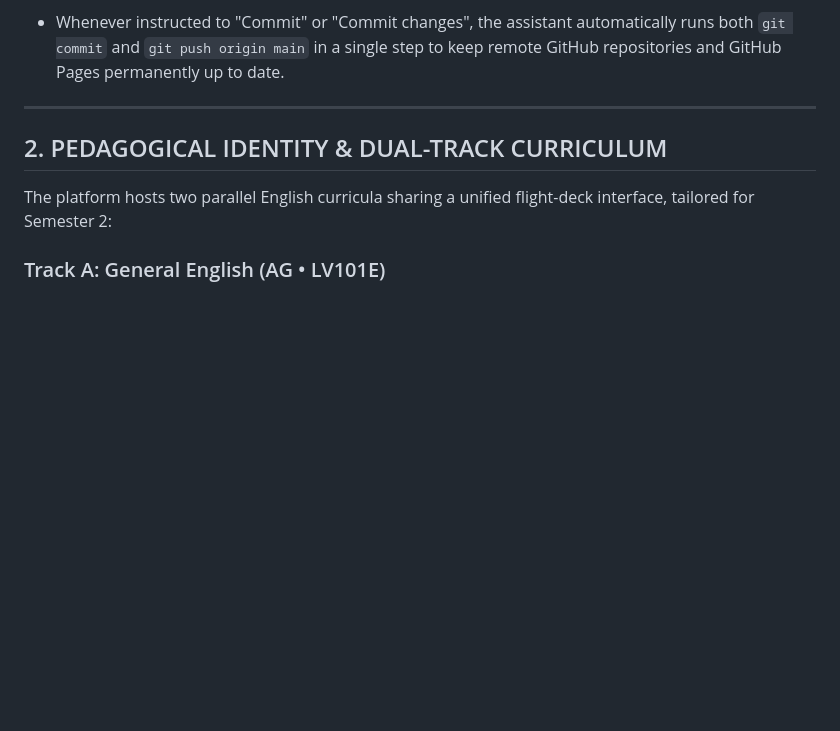
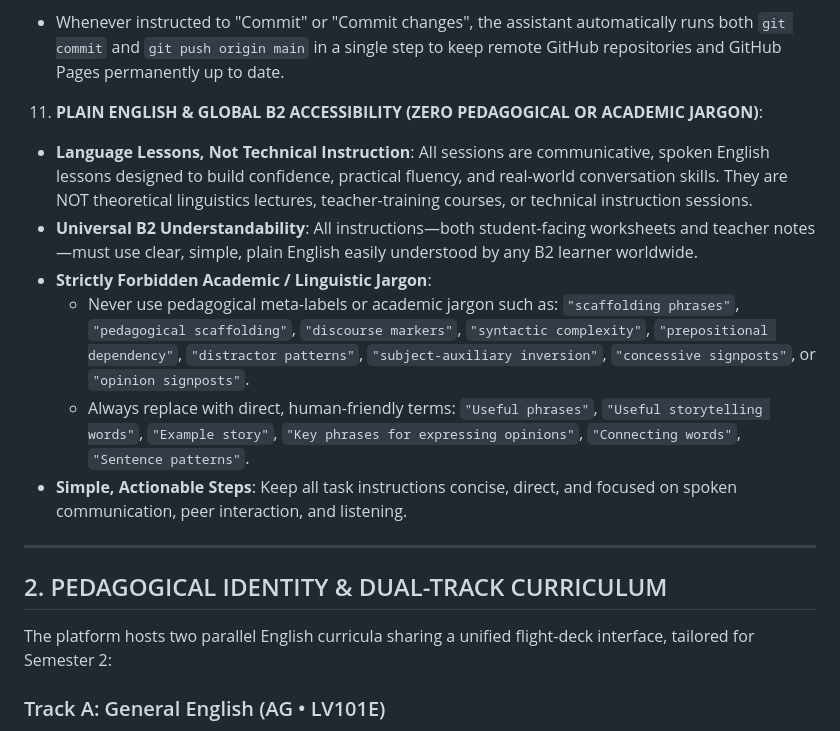
Before and after one commit to powerforcemotiondrive-pixel/GSEA_semester_2, a Markdown page: PROJECT_RULES.md, the part around the change. GitHub-like rendering; blank space fills up the shorter version.

Commit message:
docs(rules): synchronize Rule I plain English & global B2 accessibility

```diff
--- a/PROJECT_RULES.md
+++ b/PROJECT_RULES.md
@@ -41,6 +41,13 @@ Before modifying any file in this repository, any AI assistant MUST adhere to th
    - Any new rules, operational guidelines, or shared tooling scripts must immediately be synchronized across both `GSEA_semester_1` and `GSEA_semester_2`.
 10. **ATOMIC COMMIT & PUSH PROTOCOL**:
    - Whenever instructed to "Commit" or "Commit changes", the assistant automatically runs both `git commit` and `git push origin main` in a single step to keep remote GitHub repositories and GitHub Pages permanently up to date.
+11. **PLAIN ENGLISH & GLOBAL B2 ACCESSIBILITY (ZERO PEDAGOGICAL OR ACADEMIC JARGON)**:
+   - **Language Lessons, Not Technical Instruction**: All sessions are communicative, spoken English lessons designed to build confidence, practical fluency, and real-world conversation skills. They are NOT theoretical linguistics lectures, teacher-training courses, or technical instruction sessions.
+   - **Universal B2 Understandability**: All instructions—both student-facing worksheets and teacher notes—must use clear, simple, plain English easily understood by any B2 learner worldwide.
+   - **Strictly Forbidden Academic / Linguistic Jargon**:
+     - Never use pedagogical meta-labels or academic jargon such as: `"scaffolding phrases"`, `"pedagogical scaffolding"`, `"discourse markers"`, `"syntactic complexity"`, `"prepositional dependency"`, `"distractor patterns"`, `"subject-auxiliary inversion"`, `"concessive signposts"`, or `"opinion signposts"`.
+     - Always replace with direct, human-friendly terms: `"Useful phrases"`, `"Useful storytelling words"`, `"Example story"`, `"Key phrases for expressing opinions"`, `"Connecting words"`, `"Sentence patterns"`.
+   - **Simple, Actionable Steps**: Keep all task instructions concise, direct, and focused on spoken communication, peer interaction, and listening.
 
 ---
 
```
Also changed, not shown: AGENTS.md (+8 -0 lines).
